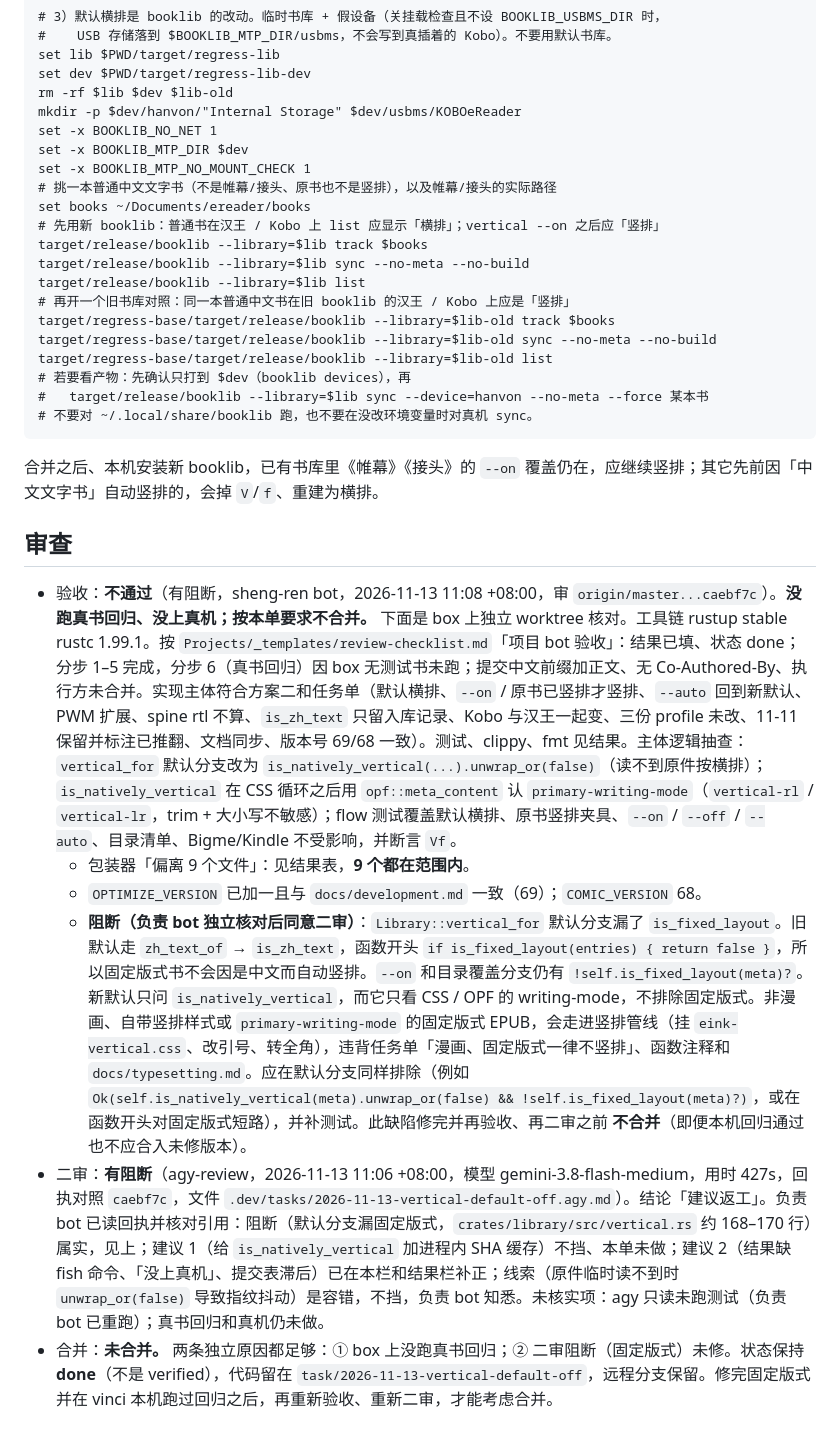
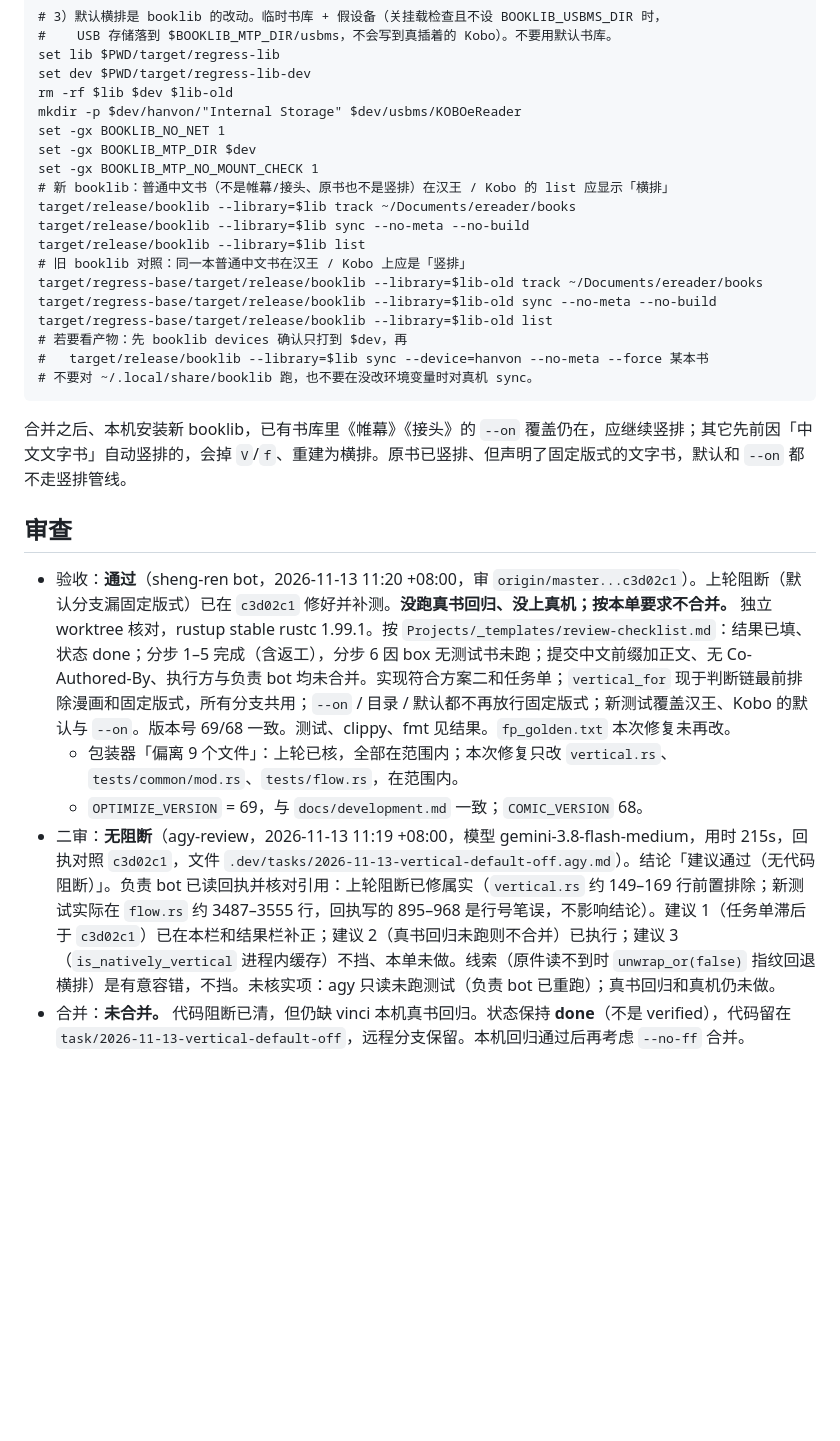
Before and after one commit to bbq191/sheng-ren, a Markdown page: .dev/tasks/2026-11-13-vertical-default-off.md, the part around one of its changes. GitHub-like rendering; blank space fills up the shorter version.

````diff
--- a/.dev/tasks/2026-11-13-vertical-default-off.md
+++ b/.dev/tasks/2026-11-13-vertical-default-off.md
@@ -152,30 +148,27 @@ set lib $PWD/target/regress-lib
 set dev $PWD/target/regress-lib-dev
 rm -rf $lib $dev $lib-old
 mkdir -p $dev/hanvon/"Internal Storage" $dev/usbms/KOBOeReader
-set -x BOOKLIB_NO_NET 1
-set -x BOOKLIB_MTP_DIR $dev
-set -x BOOKLIB_MTP_NO_MOUNT_CHECK 1
-# 挑一本普通中文文字书（不是帷幕/接头、原书也不是竖排），以及帷幕/接头的实际路径
-set books ~/Documents/ereader/books
-# 先用新 booklib：普通书在汉王 / Kobo 上 list 应显示「横排」；vertical --on 之后应「竖排」
-target/release/booklib --library=$lib track $books
+set -gx BOOKLIB_NO_NET 1
+set -gx BOOKLIB_MTP_DIR $dev
+set -gx BOOKLIB_MTP_NO_MOUNT_CHECK 1
+# 新 booklib：普通中文书（不是帷幕/接头、原书也不是竖排）在汉王 / Kobo 的 list 应显示「横排」
+target/release/booklib --library=$lib track ~/Documents/ereader/books
 target/release/booklib --library=$lib sync --no-meta --no-build
 target/release/booklib --library=$lib list
-# 再开一个旧书库对照：同一本普通中文书在旧 booklib 的汉王 / Kobo 上应是「竖排」
-target/regress-base/target/release/booklib --library=$lib-old track $books
+# 旧 booklib 对照：同一本普通中文书在汉王 / Kobo 上应是「竖排」
+target/regress-base/target/release/booklib --library=$lib-old track ~/Documents/ereader/books
 target/regress-base/target/release/booklib --library=$lib-old sync --no-meta --no-build
 target/regress-base/target/release/booklib --library=$lib-old list
-# 若要看产物：先确认只打到 $dev（booklib devices），再
+# 若要看产物：先 booklib devices 确认只打到 $dev，再
 #   target/release/booklib --library=$lib sync --device=hanvon --no-meta --force 某本书
 # 不要对 ~/.local/share/booklib 跑，也不要在没改环境变量时对真机 sync。
 ```
 
-合并之后、本机安装新 booklib，已有书库里《帷幕》《接头》的 `--on` 覆盖仍在，应继续竖排；其它先前因「中文文字书」自动竖排的，会掉 `V`/`f`、重建为横排。
+合并之后、本机安装新 booklib，已有书库里《帷幕》《接头》的 `--on` 覆盖仍在，应继续竖排；其它先前因「中文文字书」自动竖排的，会掉 `V`/`f`、重建为横排。原书已竖排、但声明了固定版式的文字书，默认和 `--on` 都不走竖排管线。
 
 ## 审查
-- 验收：**不通过**（有阻断，sheng-ren bot，2026-11-13 11:08 +08:00，审 `origin/master...caebf7c`）。**没跑真书回归、没上真机；按本单要求不合并。** 下面是 box 上独立 worktree 核对。工具链 rustup stable rustc 1.99.1。按 `Projects/_templates/review-checklist.md`「项目 bot 验收」：结果已填、状态 done；分步 1–5 完成，分步 6（真书回归）因 box 无测试书未跑；提交中文前缀加正文、无 Co-Authored-By、执行方未合并。实现主体符合方案二和任务单（默认横排、`--on` / 原书已竖排才竖排、`--auto` 回到新默认、PWM 扩展、spine rtl 不算、`is_zh_text` 只留入库记录、Kobo 与汉王一起变、三份 profile 未改、11-11 保留并标注已推翻、文档同步、版本号 69/68 一致）。测试、clippy、fmt 见结果。主体逻辑抽查：`vertical_for` 默认分支改为 `is_natively_vertical(...).unwrap_or(false)`（读不到原件按横排）；`is_natively_vertical` 在 CSS 循环之后用 `opf::meta_content` 认 `primary-writing-mode`（`vertical-rl` / `vertical-lr`，trim + 大小写不敏感）；flow 测试覆盖默认横排、原书竖排夹具、`--on` / `--off` / `--auto`、目录清单、Bigme/Kindle 不受影响，并断言 `Vf`。
-    - 包装器「偏离 9 个文件」：见结果表，**9 个都在范围内**。
-    - `OPTIMIZE_VERSION` 已加一且与 `docs/development.md` 一致（69）；`COMIC_VERSION` 68。
-    - **阻断（负责 bot 独立核对后同意二审）**：`Library::vertical_for` 默认分支漏了 `is_fixed_layout`。旧默认走 `zh_text_of` → `is_zh_text`，函数开头 `if is_fixed_layout(entries) { return false }`，所以固定版式书不会因是中文而自动竖排。`--on` 和目录覆盖分支仍有 `!self.is_fixed_layout(meta)?`。新默认只问 `is_natively_vertical`，而它只看 CSS / OPF 的 writing-mode，不排除固定版式。非漫画、自带竖排样式或 `primary-writing-mode` 的固定版式 EPUB，会走进竖排管线（挂 `eink-vertical.css`、改引号、转全角），违背任务单「漫画、固定版式一律不竖排」、函数注释和 `docs/typesetting.md`。应在默认分支同样排除（例如 `Ok(self.is_natively_vertical(meta).unwrap_or(false) && !self.is_fixed_layout(meta)?)`，或在函数开头对固定版式短路），并补测试。此缺陷修完并再验收、再二审之前 **不合并**（即便本机回归通过也不应合入未修版本）。
-- 二审：**有阻断**（agy-review，2026-11-13 11:06 +08:00，模型 gemini-3.8-flash-medium，用时 427s，回执对照 `caebf7c`，文件 `.dev/tasks/2026-11-13-vertical-default-off.agy.md`）。结论「建议返工」。负责 bot 已读回执并核对引用：阻断（默认分支漏固定版式，`crates/library/src/vertical.rs` 约 168–170 行）属实，见上；建议 1（给 `is_natively_vertical` 加进程内 SHA 缓存）不挡、本单未做；建议 2（结果缺 fish 命令、「没上真机」、提交表滞后）已在本栏和结果栏补正；线索（原件临时读不到时 `unwrap_or(false)` 导致指纹抖动）是容错，不挡，负责 bot 知悉。未核实项：agy 只读未跑测试（负责 bot 已重跑）；真书回归和真机仍未做。
-- 合并：**未合并。** 两条独立原因都足够：① box 上没跑真书回归；② 二审阻断（固定版式）未修。状态保持 **done**（不是 verified），代码留在 `task/2026-11-13-vertical-default-off`，远程分支保留。修完固定版式并在 vinci 本机跑过回归之后，再重新验收、重新二审，才能考虑合并。
+- 验收：**通过**（sheng-ren bot，2026-11-13 11:20 +08:00，审 `origin/master...c3d02c1`）。上轮阻断（默认分支漏固定版式）已在 `c3d02c1` 修好并补测。**没跑真书回归、没上真机；按本单要求不合并。** 独立 worktree 核对，rustup stable rustc 1.99.1。按 `Projects/_templates/review-checklist.md`：结果已填、状态 done；分步 1–5 完成（含返工），分步 6 因 box 无测试书未跑；提交中文前缀加正文、无 Co-Authored-By、执行方与负责 bot 均未合并。实现符合方案二和任务单；`vertical_for` 现于判断链最前排除漫画和固定版式，所有分支共用；`--on` / 目录 / 默认都不再放行固定版式；新测试覆盖汉王、Kobo 的默认与 `--on`。版本号 69/68 一致。测试、clippy、fmt 见结果。`fp_golden.txt` 本次修复未再改。
+    - 包装器「偏离 9 个文件」：上轮已核，全部在范围内；本次修复只改 `vertical.rs`、`tests/common/mod.rs`、`tests/flow.rs`，在范围内。
+    - `OPTIMIZE_VERSION` = 69，与 `docs/development.md` 一致；`COMIC_VERSION` 68。
+- 二审：**无阻断**（agy-review，2026-11-13 11:19 +08:00，模型 gemini-3.8-flash-medium，用时 215s，回执对照 `c3d02c1`，文件 `.dev/tasks/2026-11-13-vertical-default-off.agy.md`）。结论「建议通过（无代码阻断）」。负责 bot 已读回执并核对引用：上轮阻断已修属实（`vertical.rs` 约 149–169 行前置排除；新测试实际在 `flow.rs` 约 3487–3555 行，回执写的 895–968 是行号笔误，不影响结论）。建议 1（任务单滞后于 `c3d02c1`）已在本栏和结果栏补正；建议 2（真书回归未跑则不合并）已执行；建议 3（`is_natively_vertical` 进程内缓存）不挡、本单未做。线索（原件读不到时 `unwrap_or(false)` 指纹回退横排）是有意容错，不挡。未核实项：agy 只读未跑测试（负责 bot 已重跑）；真书回归和真机仍未做。
+- 合并：**未合并。** 代码阻断已清，但仍缺 vinci 本机真书回归。状态保持 **done**（不是 verified），代码留在 `task/2026-11-13-vertical-default-off`，远程分支保留。本机回归通过后再考虑 `--no-ff` 合并。
````
Also changed, not shown: other parts of .dev/tasks/2026-11-13-vertical-default-off.md (+30 -34 lines), .dev/tasks/2026-11-13-vertical-default-off.agy.md (+31 -15 lines).
